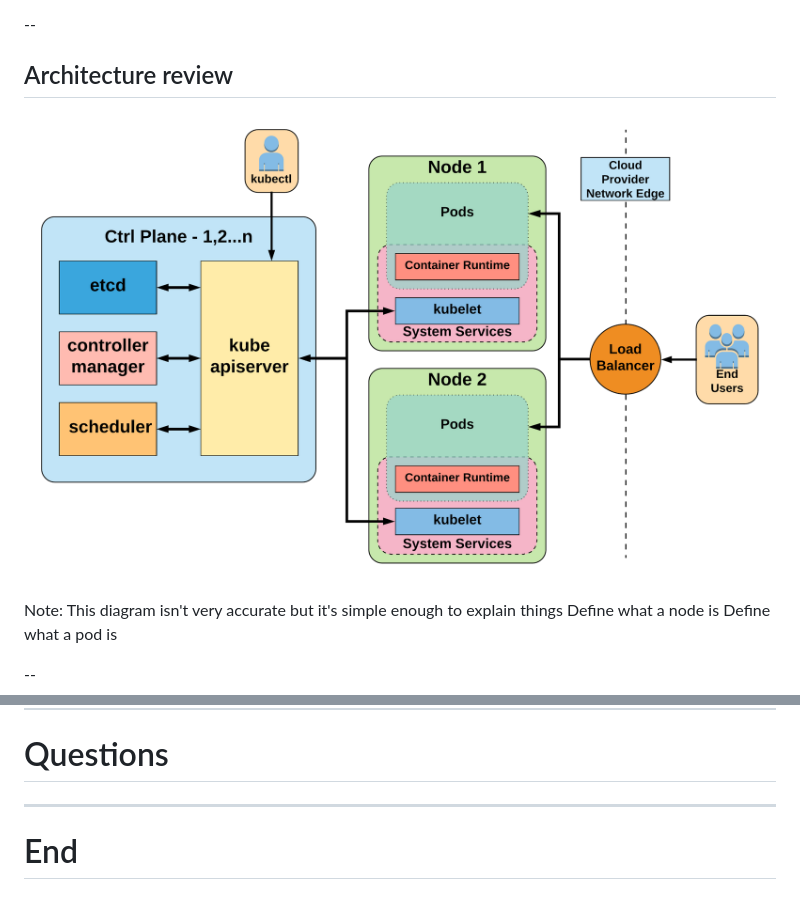
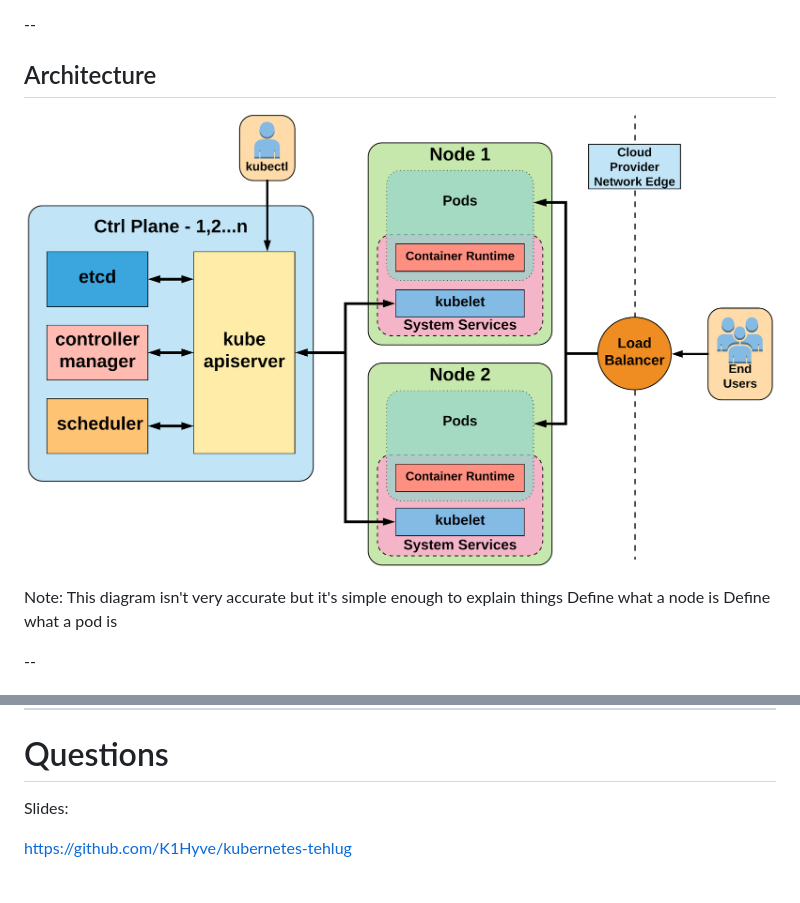
Before and after one commit to keyvaann/kubernetes-tehlug, a Markdown page: presentation.md, 2 parts joined by grey strips. Rendered like a GitHub page; pictures changed too: images/architecture.png.

Commit message:
Fixed architecture slide

```diff
--- a/presentation.md
+++ b/presentation.md
@@ -75,5 +75,5 @@ June 2023
 
 --
 
-## Architecture review
+## Architecture
 
@@ -192,6 +192,6 @@ Note:
 
 # Questions
 
----
+Slides:
 
-# End
+https://github.com/K1Hyve/kubernetes-tehlug
```
Also changed, not shown: other parts of presentation.md (+1 -1 lines).
